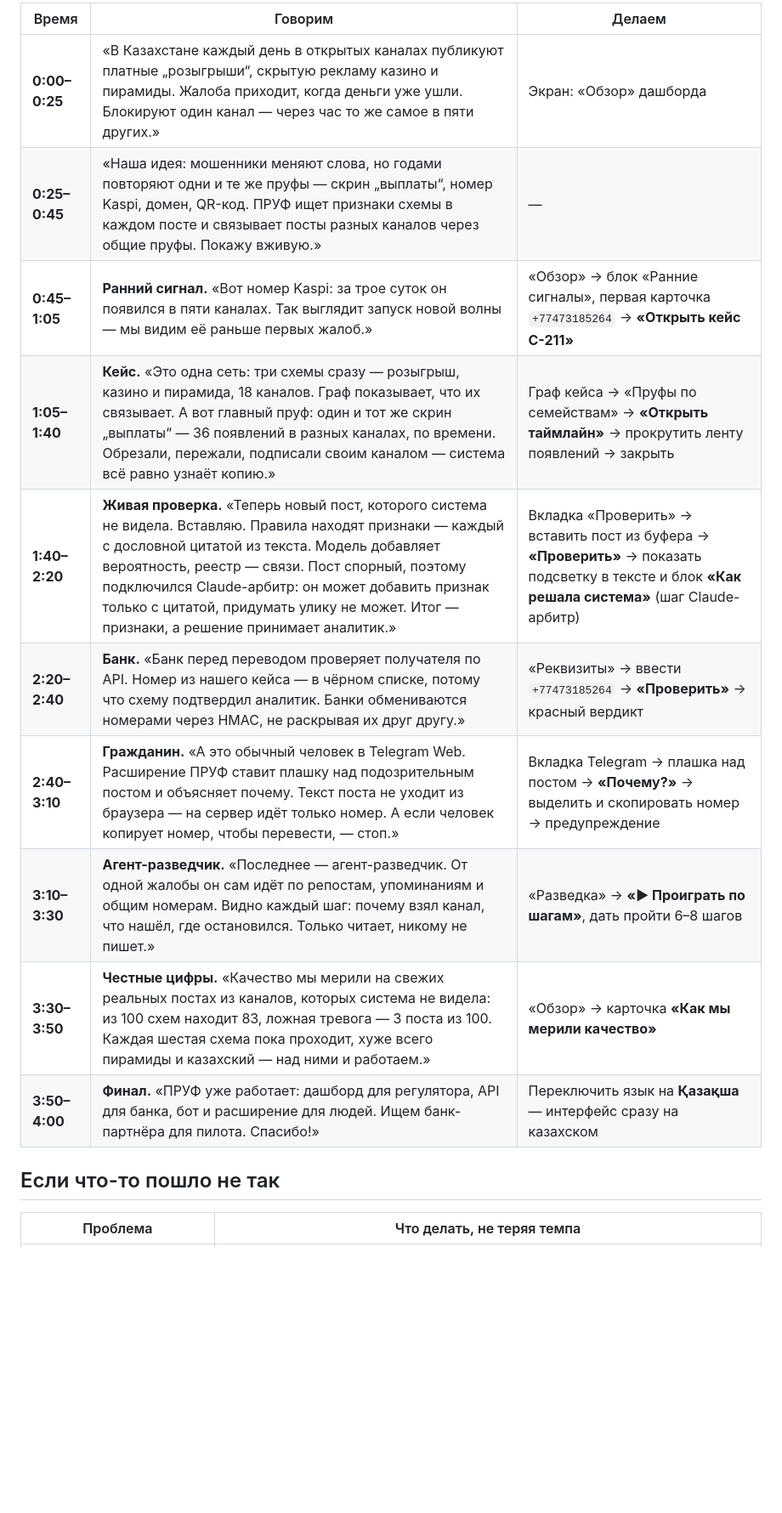
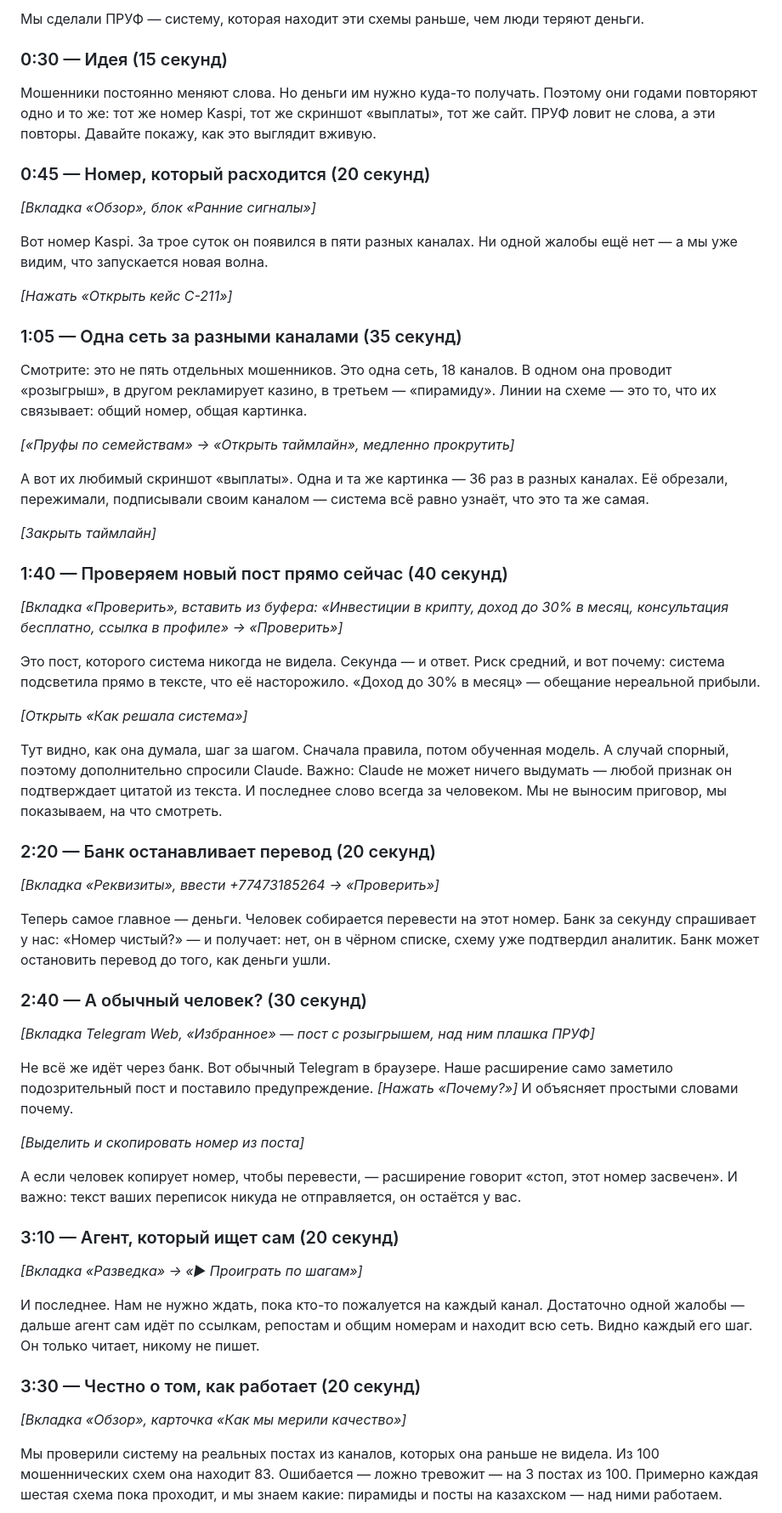
Before and after one commit to facei7505-droid/maga-safe, a Markdown page: docs/pitch.md, the part around one of its changes. Shown at 85% size. Drawn GitHub-style; blank space fills up the shorter version.

```diff
--- a/docs/pitch.md
+++ b/docs/pitch.md
@@ -26,17 +18,80 @@
 
-| Время | Говорим | Делаем |
-|---|---|---|
-| **0:00–0:25** | «В Казахстане каждый день в открытых каналах публикуют платные „розыгрыши“, скрытую рекламу казино и пирамиды. Жалоба приходит, когда деньги уже ушли. Блокируют один канал — через час то же самое в пяти других.» | Экран: «Обзор» дашборда |
-| **0:25–0:45** | «Наша идея: мошенники меняют слова, но годами повторяют одни и те же пруфы — скрин „выплаты“, номер Kaspi, домен, QR-код. ПРУФ ищет признаки схемы в каждом посте и связывает посты разных каналов через общие пруфы. Покажу вживую.» | — |
-| **0:45–1:05** | **Ранний сигнал.** «Вот номер Kaspi: за трое суток он появился в пяти каналах. Так выглядит запуск новой волны — мы видим её раньше первых жалоб.» | «Обзор» → блок «Ранние сигналы», первая карточка `+77473185264` → **«Открыть кейс C-211»** |
-| **1:05–1:40** | **Кейс.** «Это одна сеть: три схемы сразу — розыгрыш, казино и пирамида, 18 каналов. Граф показывает, что их связывает. А вот главный пруф: один и тот же скрин „выплаты“ — 36 появлений в разных каналах, по времени. Обрезали, пережали, подписали своим каналом — система всё равно узнаёт копию.» | Граф кейса → «Пруфы по семействам» → **«Открыть таймлайн»** → прокрутить ленту появлений → закрыть |
-| **1:40–2:20** | **Живая проверка.** «Теперь новый пост, которого система не видела. Вставляю. Правила находят признаки — каждый с дословной цитатой из текста. Модель добавляет вероятность, реестр — связи. Пост спорный, поэтому подключился Claude-арбитр: он может добавить признак только с цитатой, придумать улику не может. Итог — признаки, а решение принимает аналитик.» | Вкладка «Проверить» → вставить пост из буфера → **«Проверить»** → показать подсветку в тексте и блок **«Как решала система»** (шаг Claude-арбитр) |
-| **2:20–2:40** | **Банк.** «Банк перед переводом проверяет получателя по API. Номер из нашего кейса — в чёрном списке, потому что схему подтвердил аналитик. Банки обмениваются номерами через HMAC, не раскрывая их друг другу.» | «Реквизиты» → ввести `+77473185264` → **«Проверить»** → красный вердикт |
-| **2:40–3:10** | **Гражданин.** «А это обычный человек в Telegram Web. Расширение ПРУФ ставит плашку над подозрительным постом и объясняет почему. Текст поста не уходит из браузера — на сервер идёт только номер. А если человек копирует номер, чтобы перевести, — стоп.» | Вкладка Telegram → плашка над постом → **«Почему?»** → выделить и скопировать номер → предупреждение |
-| **3:10–3:30** | **Агент-разведчик.** «Последнее — агент-разведчик. От одной жалобы он сам идёт по репостам, упоминаниям и общим номерам. Видно каждый шаг: почему взял канал, что нашёл, где остановился. Только читает, никому не пишет.» | «Разведка» → **«▶ Проиграть по шагам»**, дать пройти 6–8 шагов |
-| **3:30–3:50** | **Честные цифры.** «Качество мы мерили на свежих реальных постах из каналов, которых система не видела: из 100 схем находит 83, ложная тревога — 3 поста из 100. Каждая шестая схема пока проходит, хуже всего пирамиды и казахский — над ними и работаем.» | «Обзор» → карточка **«Как мы мерили качество»** |
-| **3:50–4:00** | **Финал.** «ПРУФ уже работает: дашборд для регулятора, API для банка, бот и расширение для людей. Ищем банк-партнёра для пилота. Спасибо!» | Переключить язык на **Қазақша** — интерфейс сразу на казахском |
+Мы сделали ПРУФ — систему, которая находит эти схемы раньше, чем люди теряют деньги.
 
-## Если что-то пошло не так
+### 0:30 — Идея (15 секунд)
 
-| Проблема | Что делать, не теряя темпа |
+Мошенники постоянно меняют слова. Но деньги им нужно куда-то получать. Поэтому они годами повторяют одно и то же:
+тот же номер Kaspi, тот же скриншот «выплаты», тот же сайт. ПРУФ ловит не слова, а эти повторы.
+Давайте покажу, как это выглядит вживую.
+
+### 0:45 — Номер, который расходится (20 секунд)
+
+*[Вкладка «Обзор», блок «Ранние сигналы»]*
+
+Вот номер Kaspi. За трое суток он появился в пяти разных каналах. Ни одной жалобы ещё нет — а мы уже видим,
+что запускается новая волна.
+
+*[Нажать «Открыть кейс C-211»]*
+
+### 1:05 — Одна сеть за разными каналами (35 секунд)
+
+Смотрите: это не пять отдельных мошенников. Это одна сеть, 18 каналов. В одном она проводит «розыгрыш»,
+в другом рекламирует казино, в третьем — «пирамиду». Линии на схеме — это то, что их связывает: общий номер,
+общая картинка.
+
+*[«Пруфы по семействам» → «Открыть таймлайн», медленно прокрутить]*
+
+А вот их любимый скриншот «выплаты». Одна и та же картинка — 36 раз в разных каналах. Её обрезали, пережимали,
+подписывали своим каналом — система всё равно узнаёт, что это та же самая.
+
+*[Закрыть таймлайн]*
+
+### 1:40 — Проверяем новый пост прямо сейчас (40 секунд)
+
+*[Вкладка «Проверить», вставить из буфера: «Инвестиции в крипту, доход до 30% в месяц, консультация бесплатно, ссылка в профиле» → «Проверить»]*
+
+Это пост, которого система никогда не видела. Секунда — и ответ. Риск средний, и вот почему: система подсветила
+прямо в тексте, что её насторожило. «Доход до 30% в месяц» — обещание нереальной прибыли.
+
+*[Открыть «Как решала система»]*
+
+Тут видно, как она думала, шаг за шагом. Сначала правила, потом обученная модель. А случай спорный, поэтому
+дополнительно спросили Claude. Важно: Claude не может ничего выдумать — любой признак он подтверждает цитатой
+из текста. И последнее слово всегда за человеком. Мы не выносим приговор, мы показываем, на что смотреть.
+
+### 2:20 — Банк останавливает перевод (20 секунд)
+
+*[Вкладка «Реквизиты», ввести +77473185264 → «Проверить»]*
+
+Теперь самое главное — деньги. Человек собирается перевести на этот номер. Банк за секунду спрашивает у нас:
+«Номер чистый?» — и получает: нет, он в чёрном списке, схему уже подтвердил аналитик. Банк может
+остановить перевод до того, как деньги ушли.
+
+### 2:40 — А обычный человек? (30 секунд)
+
+*[Вкладка Telegram Web, «Избранное» — пост с розыгрышем, над ним плашка ПРУФ]*
+
+Не всё же идёт через банк. Вот обычный Telegram в браузере. Наше расширение само заметило подозрительный пост
+и поставило предупреждение. *[Нажать «Почему?»]* И объясняет простыми словами почему.
+
+*[Выделить и скопировать номер из поста]*
+
+А если человек копирует номер, чтобы перевести, — расширение говорит «стоп, этот номер засвечен».
+И важно: текст ваших переписок никуда не отправляется, он остаётся у вас.
+
+### 3:10 — Агент, который ищет сам (20 секунд)
+
+*[Вкладка «Разведка» → «▶ Проиграть по шагам»]*
+
+И последнее. Нам не нужно ждать, пока кто-то пожалуется на каждый канал. Достаточно одной жалобы — дальше
+агент сам идёт по ссылкам, репостам и общим номерам и находит всю сеть. Видно каждый его шаг. Он только
+читает, никому не пишет.
+
+### 3:30 — Честно о том, как работает (20 секунд)
+
+*[Вкладка «Обзор», карточка «Как мы мерили качество»]*
+
+Мы проверили систему на реальных постах из каналов, которых она раньше не видела. Из 100 мошеннических схем
+она находит 83. Ошибается — ложно тревожит — на 3 постах из 100. Примерно каждая шестая схема пока проходит,
+и мы знаем какие: пирамиды и посты на казахском — над ними работаем.
+
```
Also changed, not shown: other parts of docs/pitch.md (+67 -30 lines).
